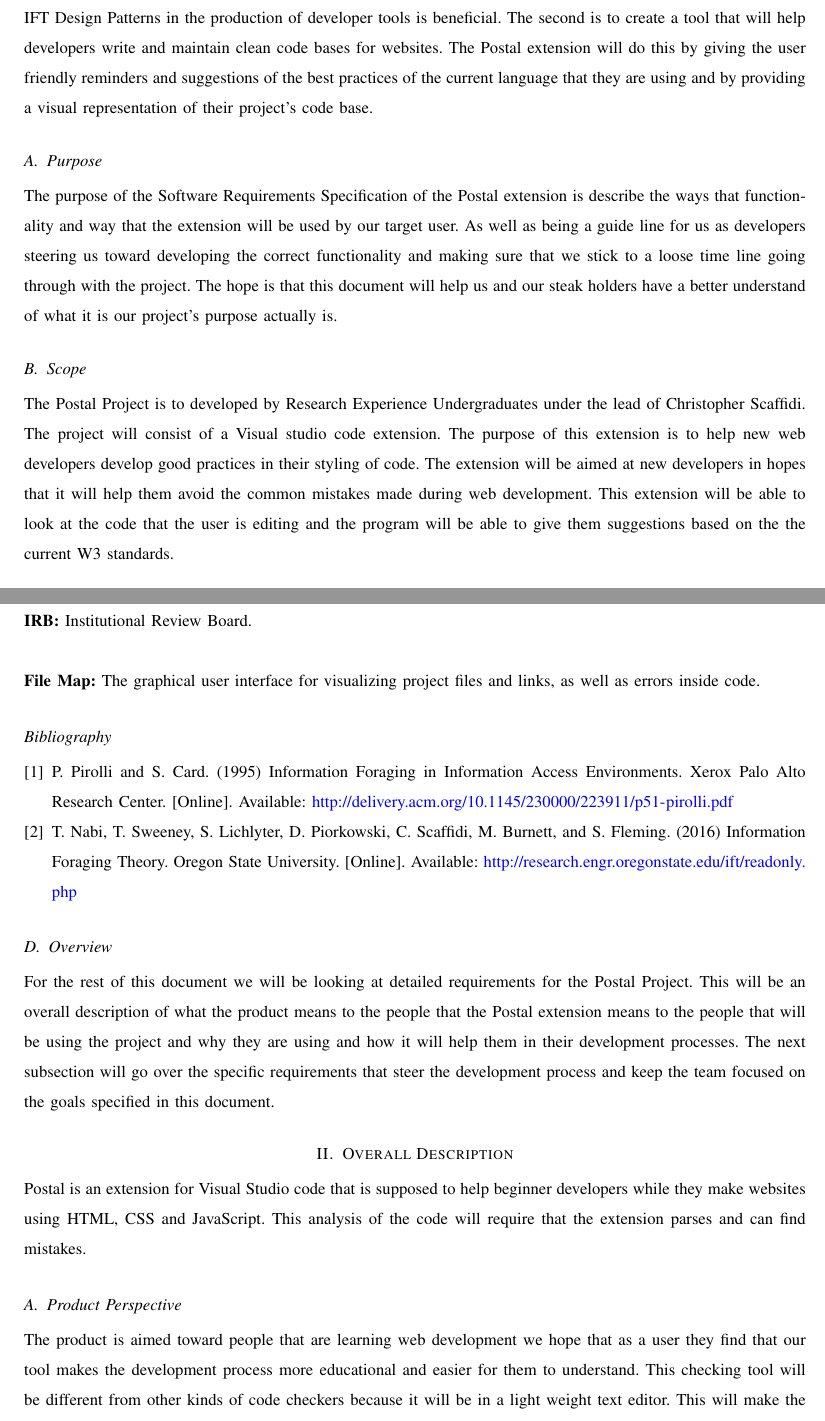
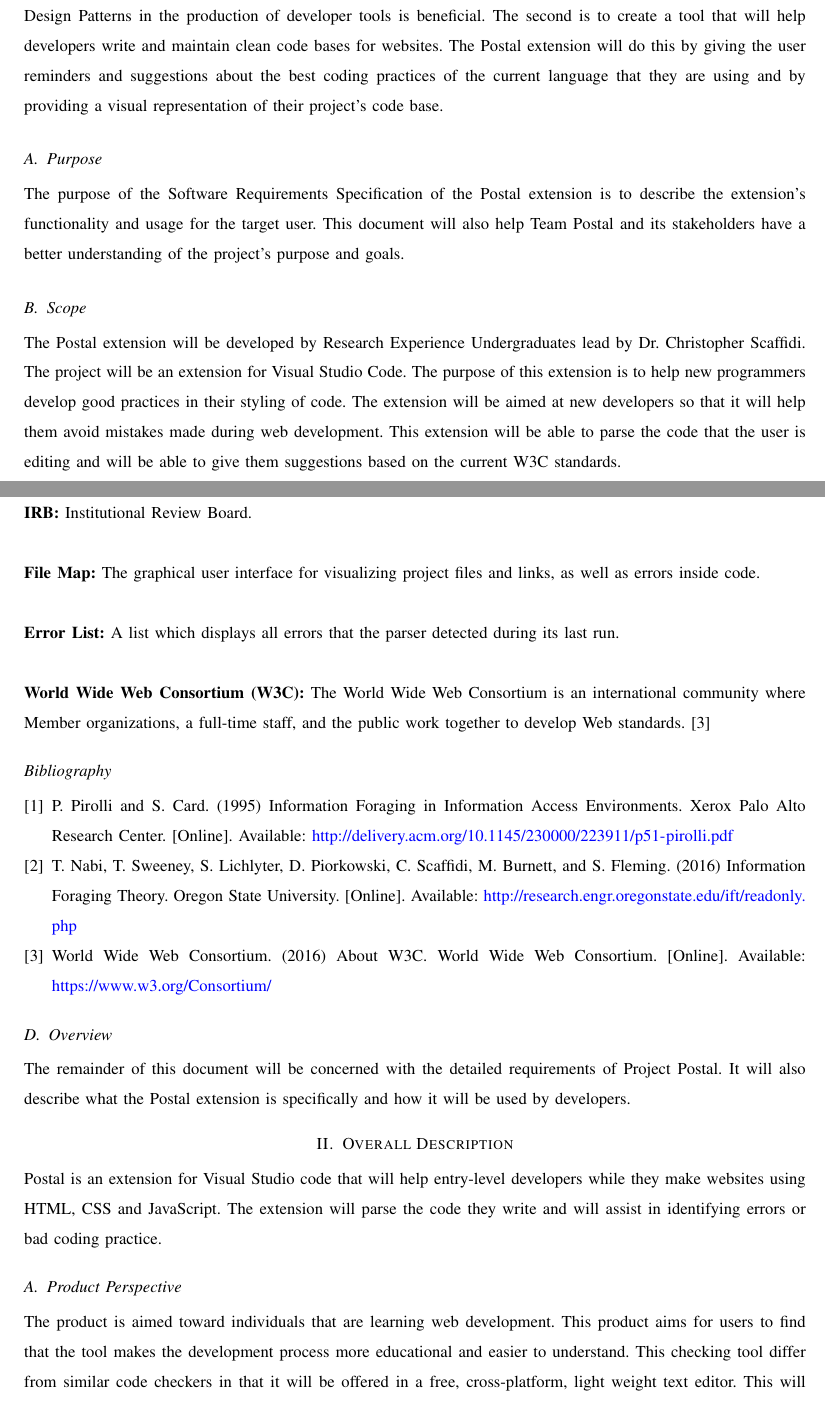
Before and after one commit to slichlyter12/Postal, a LaTeX paper (Requirements/requirements.tex): two parts of pages 3 and 4 of 10, joined at a grey line, cut so that both start at the same text. Compiled offline with pdfLaTeX; a missing font is replaced by an installed copy or a similar font; a LaTeX package or settings file that is missing is left out.

Commit message:
Made grammar corrections and clarifications throughout document. Added a citation source for W3C

```diff
--- a/Requirements/requirements.tex
+++ b/Requirements/requirements.tex
@@ -52,7 +51,7 @@
 
 % Document Title:
 \def\doctitle{A Tool to Automatically Organize the Structure of a Codebase Using Information Foraging Theory Design Patterns}
-\def\doctype{Requirements Document}
+\def\doctype{Requirements Specifications Document}
 \def\team{Team Postal}
 
 \markboth{Oregon State University}{\doctitle}
@@ -85,21 +84,20 @@
 \section{Introduction}
 
 The Postal extension is being made with two goals in mind.
-The first being to provide evidence that the use of IFT Design Patterns in the production of developer tools is beneficial.
+The first is to provide evidence that the use of IFT Design Patterns in the production of developer tools is beneficial.
 The second is to create a tool that will help developers write and maintain clean code bases for websites.
-The Postal extension will do this by giving the user friendly reminders and suggestions of the best practices of the current language that they are using and by providing a visual representation of their project's code base.
+The Postal extension will do this by giving the user reminders and suggestions about the best coding practices of the current language that they are using and by providing a visual representation of their project's code base.
 
 \subsection{Purpose}
-The purpose of the Software Requirements Specification of the Postal extension is describe the ways that functionality and way that the extension will be used by our target user.
-As well as being a guide line for us as developers steering us toward developing the correct functionality and making sure that we stick to a loose time line going through with the project.
-The hope is that this document will help us and our steak holders have a better understand of what it is our project's purpose actually is.
+The purpose of the Software Requirements Specification of the Postal extension is to describe the extension's functionality and usage for the target user.
+This document will also help Team Postal and its stakeholders have a better understanding of the project's purpose and goals.
 
 \subsection{Scope}
-The Postal Project is to developed by Research Experience Undergraduates under the lead of Christopher Scaffidi.
-The project will consist of a Visual studio code extension.
-The purpose of this extension is to help new web developers develop good practices in their styling of code.
-The extension will be aimed at new developers in hopes that it will help them avoid the common mistakes made during web development.
-This extension will be able to look at the code that the user is editing and the program will be able to give them suggestions based on the the current W3 standards.
+The Postal extension will be developed by Research Experience Undergraduates lead by Dr. Christopher Scaffidi.
+The project will be an extension for Visual Studio Code.
+The purpose of this extension is to help new programmers develop good practices in their styling of code.
+The extension will be aimed at new developers so that it will help them avoid  mistakes made during web development.
+This extension will be able to parse the code that the user is editing and will be able to give them suggestions based on the current W3C standards.
 
 \subsection{Definitions, Acronyms, and Abbreviations}
 \setlength\parindent{0pt} \textbf{Information Foraging Theory (IFT):}
@@ -122,29 +120,32 @@
 \textbf{IRB:}
 Institutional Review Board.\\\\
 \textbf{File Map:}
-The graphical user interface for visualizing project files and links, as well as errors inside code.
+The graphical user interface for visualizing project files and links, as well as errors inside code.\\\\
+\textbf{Error List:}
+A list which displays all errors that the parser detected during its last run.\\\\
+\textbf{World Wide Web Consortium (W3C):}
+The World Wide Web Consortium is an international community where Member organizations, a full-time staff, and the public work together to develop Web standards. \cite{w3}
+
 
 %\subsection{References}
 
 \begingroup
-\renewcommand{\section}[2]{\subsection{References}}
 \bibliographystyle{IEEEtran}
 \bibliography{requirements}
 \endgroup
 
 \subsection{Overview}
-For the rest of this document we will be looking at detailed requirements for the Postal Project.
-This will be an overall description of what the product means to the people that the Postal extension means to the people that will be using the project and why they are using and how it will help them in their development processes.
-The next subsection will go over the specific requirements that steer the development process and keep the team focused on the goals specified in this document.
+The remainder of this document will be concerned with the detailed requirements of Project Postal.
+It will also describe what the Postal extension is specifically and how it will be used by developers.
 
 \section{Overall Description}
-Postal is an extension for Visual Studio code that is supposed to help beginner developers while they make websites using HTML, CSS and JavaScript.
-This analysis of the code will require that the extension parses and can find mistakes.
+Postal is an extension for Visual Studio code that will help entry-level developers while they make websites using HTML, CSS and JavaScript.
+The extension will parse the code they write and will assist in identifying errors or bad coding practice.
 
 \subsection{Product Perspective}
-The product is aimed toward people that are learning web development we hope that as a user they find that our tool makes the development process more educational and easier for them to understand.
-This checking tool will be different from other kinds of code checkers because it will be in a light weight text editor.
-This will make the code checking much faster and more accessible to the users, and ingrain the correction more thoroughly.
+The product is aimed toward individuals that are learning web development. This product aims for users to find that the tool makes the development process more educational and easier to understand.
+This checking tool differ from similar code checkers in that it will be offered in a free, cross-platform, light weight text editor.
+This will make the correction and error identification more accessible to the users.
 
 \subsubsection{System Interfaces}
 Visual Studio Code was chosen as the sole system interface for Postal.
```
Also changed, not shown: Requirements/requirements.bib (+7 -0 lines), Requirements/requirements.pdf, Requirements/requirements.tex (43 more changed lines).
